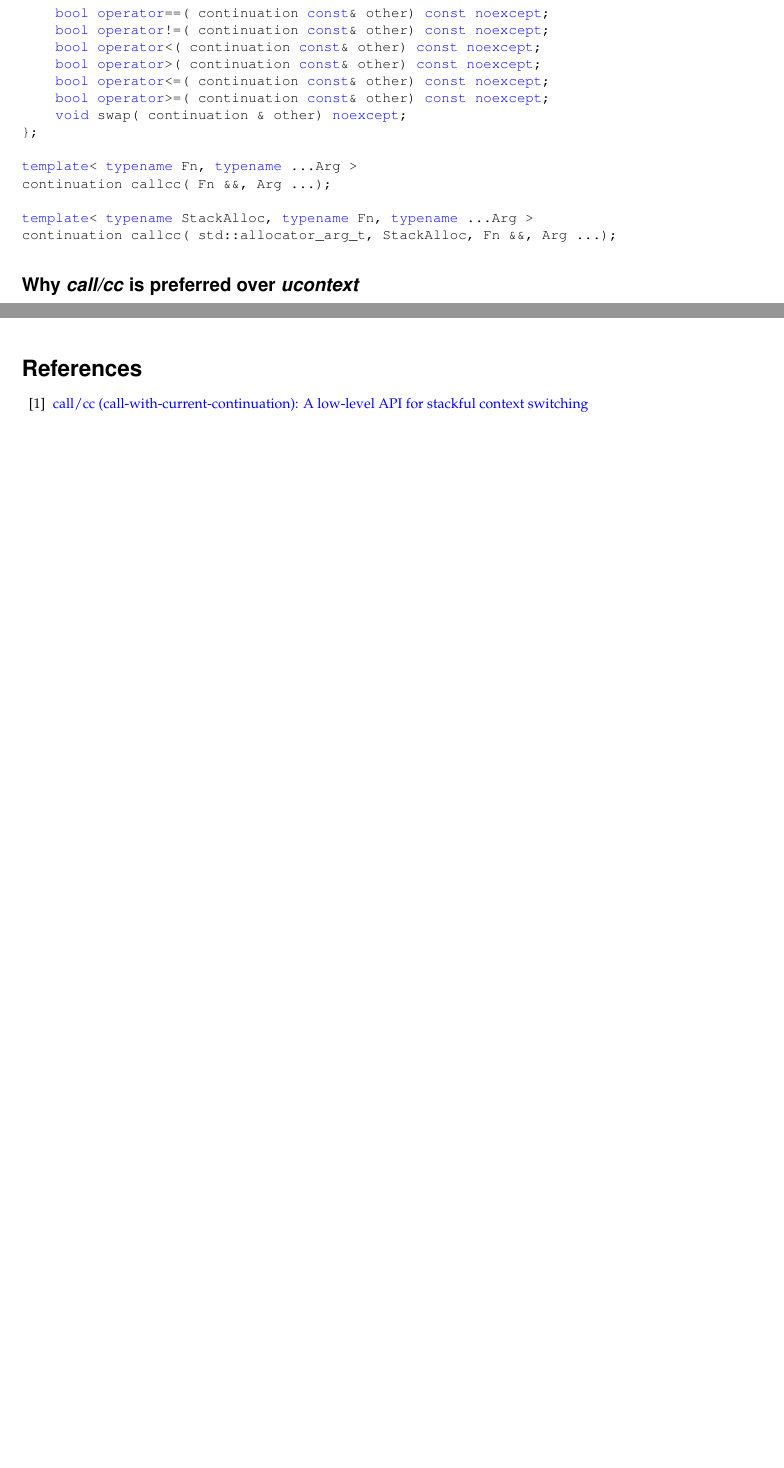
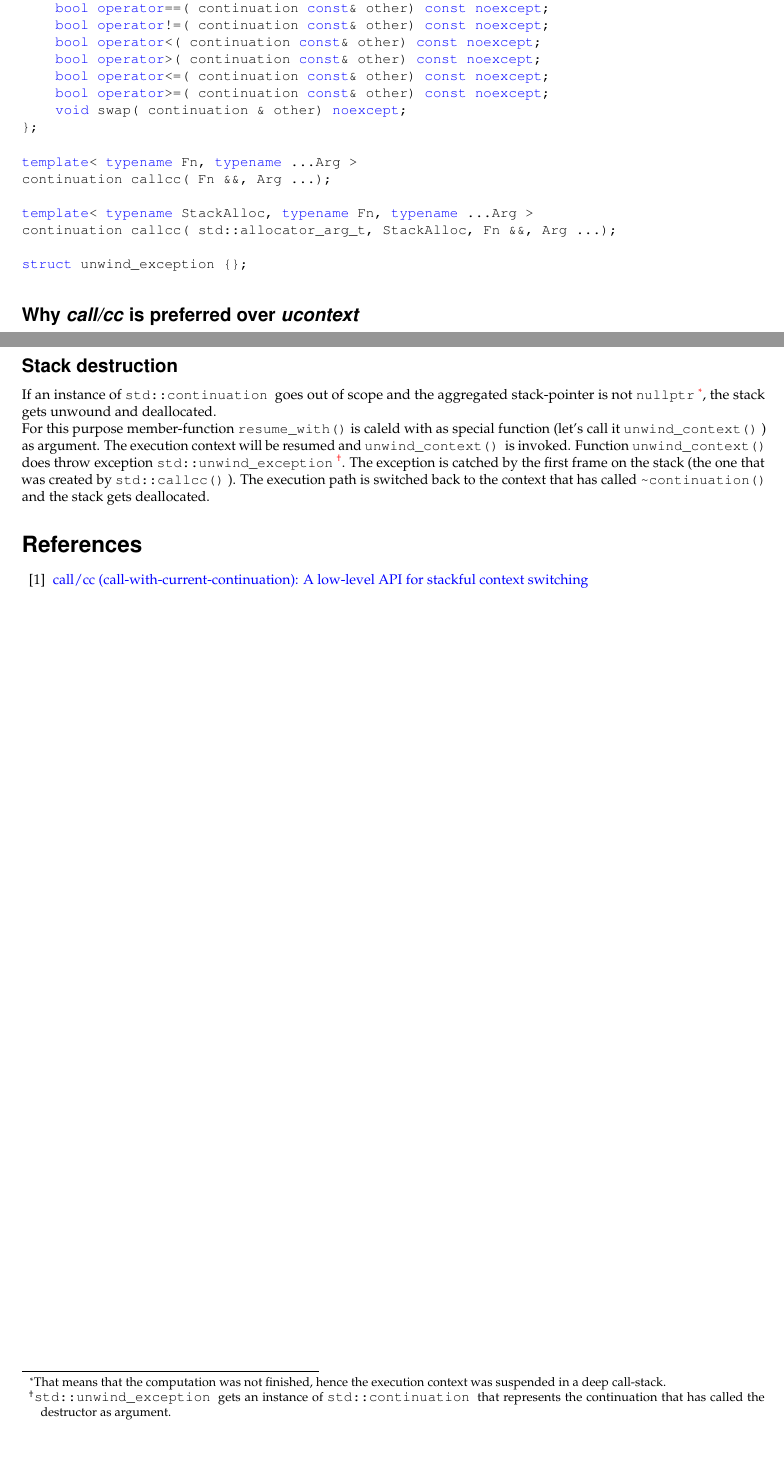
Before and after one commit to nat-goodspeed/P0534, a LaTeX document (P0534R1.tex, which reads code/continuation.cpp, commands.tex, destruction.tex): two parts of pages 2 and 3 of 3 before the commit and two parts of pages 2 and 4 of 4 after it, joined at a grey line, cut so that both start at the same text, the shorter picture padded with empty space. Compiled offline with pdfLaTeX.

Commit message:
stack destruction

```diff
--- a/P0534R1.tex
+++ b/P0534R1.tex
@@ -69,6 +70,7 @@ Changes since P0534R1:
 \input{api}
 \input{cc_vs_uc}
 \input{implementation}
+\input{destruction}
 
 %//////////////////////////////////////////////////////////////////////////////
 
--- a/code/continuation.cpp
+++ b/code/continuation.cpp
@@ -32,3 +32,5 @@ continuation callcc( Fn &&, Arg ...);
 
 template< typename StackAlloc, typename Fn, typename ...Arg >
 continuation callcc( std::allocator_arg_t, StackAlloc, Fn &&, Arg ...);
+
+struct unwind_exception {};
--- a/commands.tex
+++ b/commands.tex
@@ -53,6 +53,9 @@
 \newcommand{\dataavail}{\cpp{data\_available()}\xspace}
 \newcommand{\cont}{\cpp{std::continuation}\xspace}
 \newcommand{\main}{\cpp{main()}\xspace}
+\newcommand{\nullptr}{\cpp{nullptr}\xspace}
+\newcommand{\unwindfn}{\cpp{unwind_context()}\xspace}
+\newcommand{\unwindex}{\cpp{std::unwind\_exception}\xspace}
 
 \newcommand{\cc}{\emph{call/cc}\xspace}
 \newcommand{\uc}{\emph{ucontext}\xspace}
--- /dev/null
+++ b/destruction.tex
@@ -0,0 +1,14 @@
+\abschnitt{Stack destruction}
+
+If an instance of \cont goes out of scope and the aggregated stack-pointer is
+not \nullptr\footnote{That means that the computation was not finished, hence
+the execution context was suspended in a deep call-stack.}, the stack gets
+unwound and deallocated.\\
+For this purpose member-function \resumewith is caleld with as special function
+(let's call it \unwindfn) as argument. The execution context will be
+resumed and \unwindfn is invoked. Function \unwindfn does throw exception
+\unwindex\footnote{\unwindex gets an instance of \cont that represents the
+continuation that has called the destructor as argument.}. The exception
+is catched by the first frame on the stack (the one that was created by
+\callcc). The execution path is switched back to the context that has called
+\cpp{\~continuation()} and the stack gets deallocated.
```
Also changed, not shown: P0534R1.tex (1 more changed lines).
